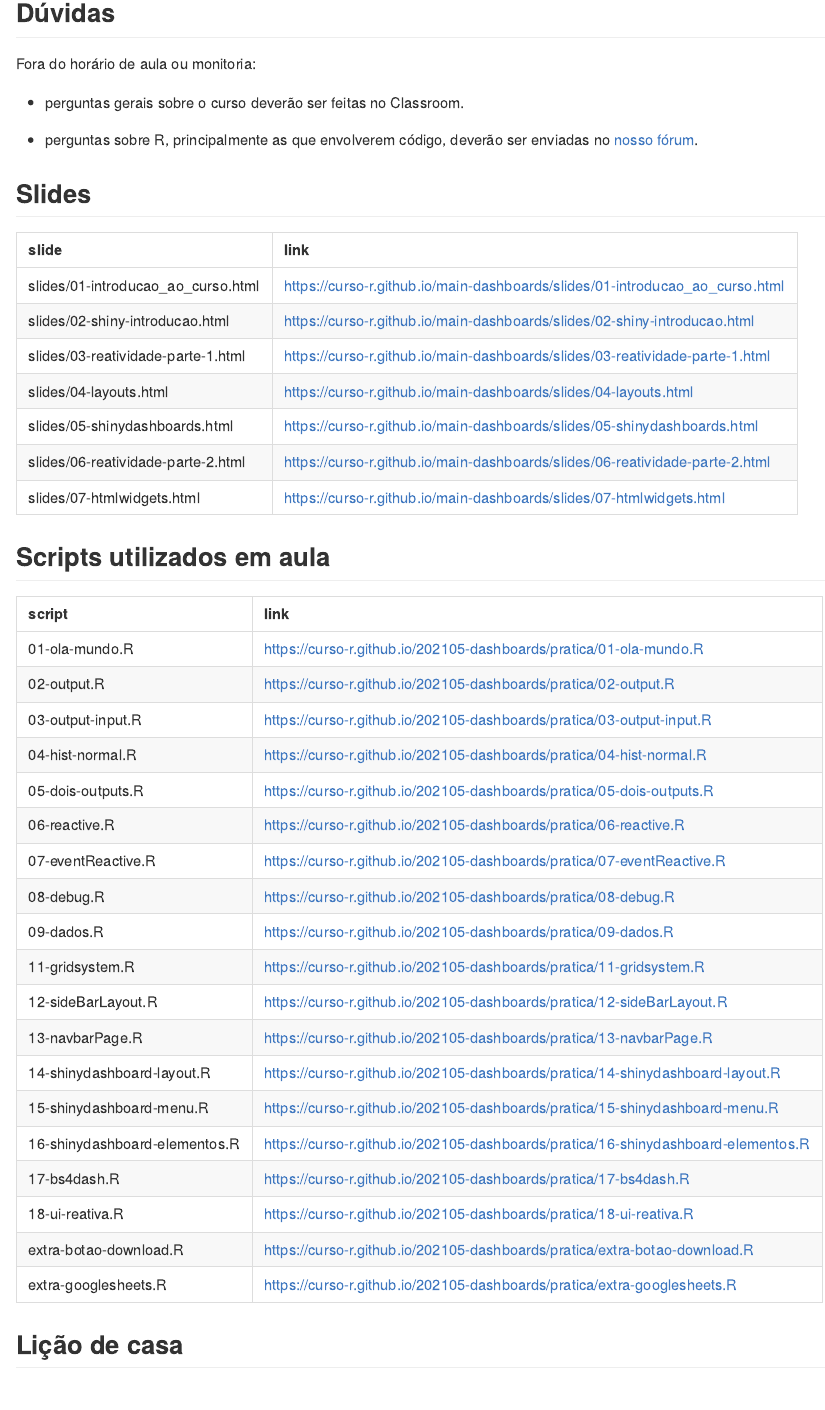
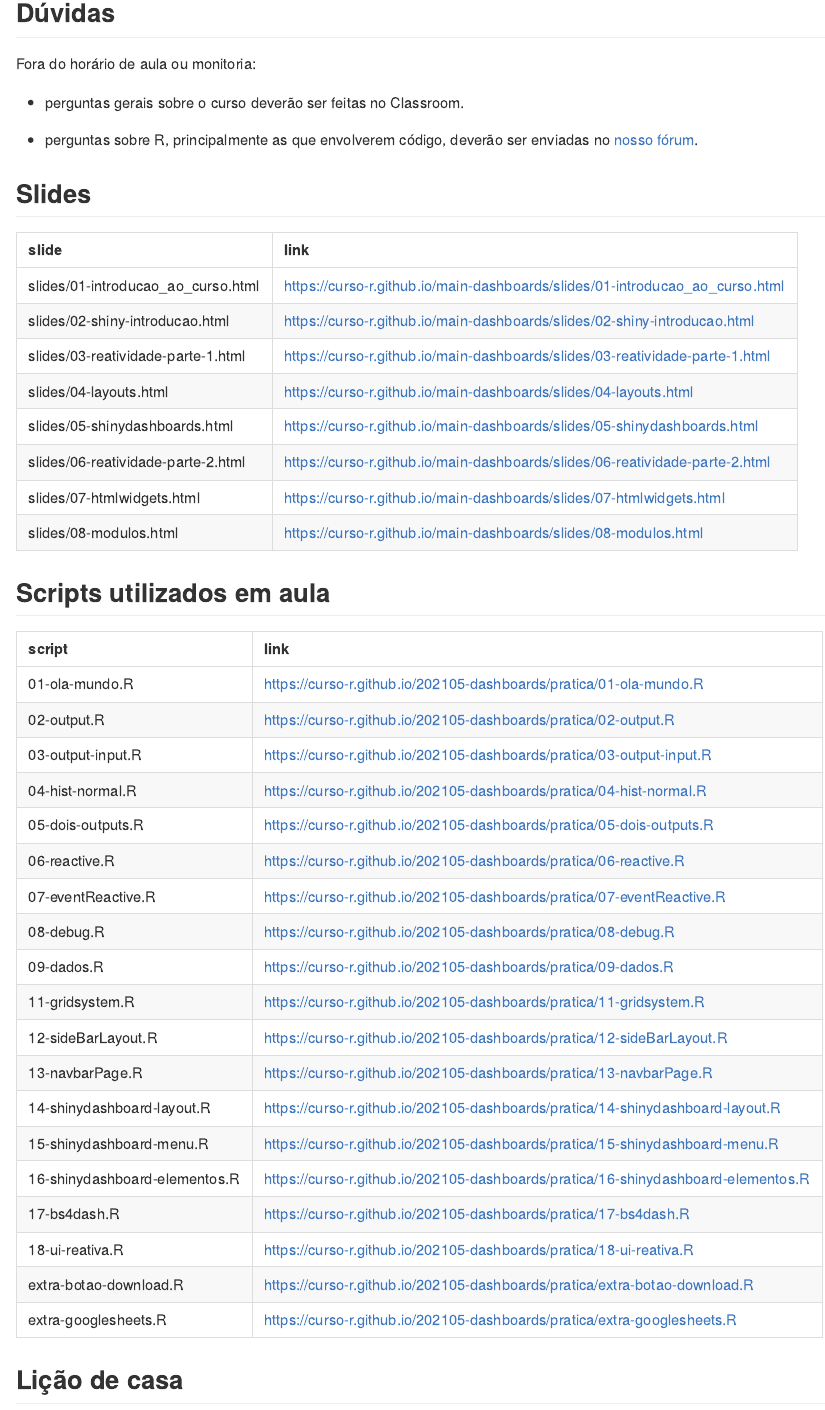
Before and after one commit to curso-r/202105-dashboards, an R Markdown document (README.Rmd): the page in a window 1100 px wide, from 350 px down. The pictures show the output file README.md that the author committed with the source, drawn offline in the style of GitHub.

Commit message:
slides modulos

````diff
--- a/README.Rmd
+++ b/README.Rmd
@@ -49,7 +49,7 @@ knitr::kable(
     link = paste0("https://curso-r.github.io/", main_repo, "/", slide)
   ) %>%
     dplyr::filter(!stringr::str_detect(slide, "_files/")) %>%
-    dplyr::slice(1:7)
+    dplyr::slice(1:8)
 )
 ```
 
````
Also changed, not shown: README.md.
